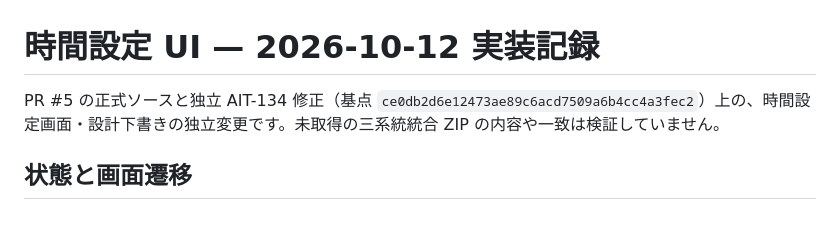
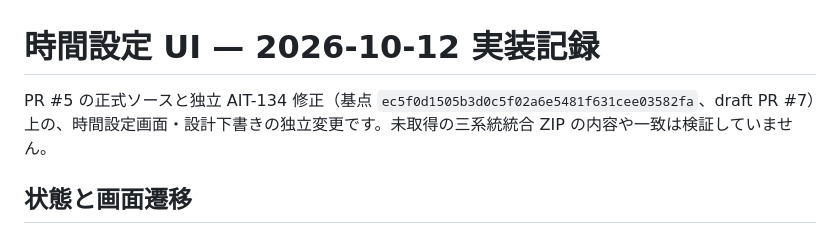
Before and after one commit to ATO-LABO/WorldBloom, a Markdown page: docs/TIME-SETTINGS-UI-20261012.md, the part around the change. GitHub-like rendering.

Commit message:
docs(time): record final independent goal-editor base

```diff
--- a/docs/TIME-SETTINGS-UI-20261012.md
+++ b/docs/TIME-SETTINGS-UI-20261012.md
@@ -1,6 +1,6 @@
 # 時間設定 UI — 2026-10-12 実装記録
 
-PR #5 の正式ソースと独立 AIT-134 修正（基点 `ce0db2d6e12473ae89c6acd7509a6b4cc4a3fec2`）上の、時間設定画面・設計下書きの独立変更です。未取得の三系統統合 ZIP の内容や一致は検証していません。
+PR #5 の正式ソースと独立 AIT-134 修正（基点 `ec5f0d1505b3d0c5f02a6e5481f631cee03582fa`、draft PR #7）上の、時間設定画面・設計下書きの独立変更です。未取得の三系統統合 ZIP の内容や一致は検証していません。
 
 ## 状態と画面遷移
 
```
